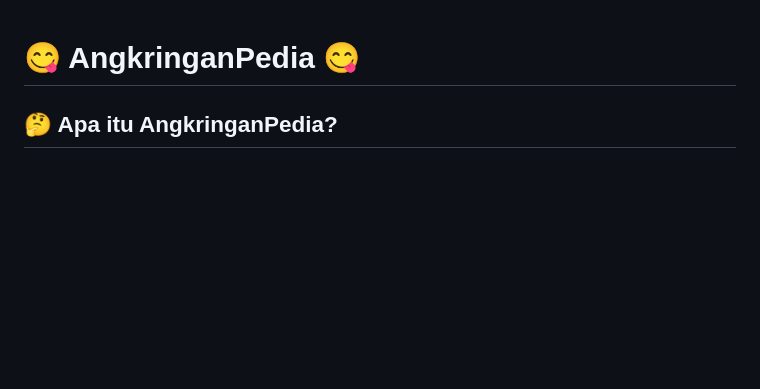
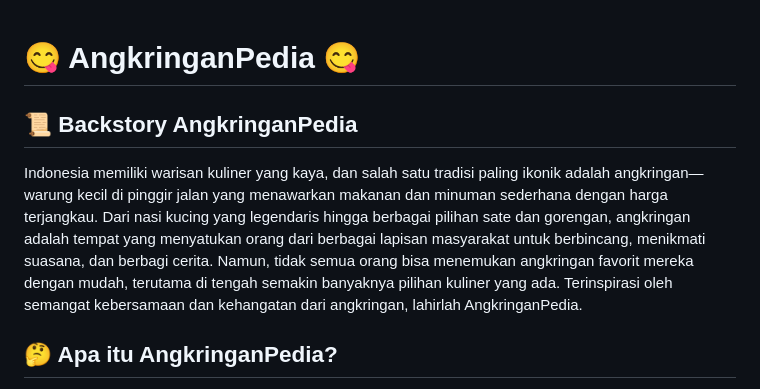
Before and after one commit to nobeljb/AngkringanPediaMobile, a Markdown page: README.md, the part around the change printed below. GitHub-like rendering; blank space fills up the shorter version.

Commit message:
add backstory + integration flow

```diff
--- a/README.md
+++ b/README.md
@@ -1,4 +1,9 @@
 # 😋 AngkringanPedia 😋
+
+## 📜 Backstory AngkringanPedia
+
+Indonesia memiliki warisan kuliner yang kaya, dan salah satu tradisi paling ikonik adalah angkringan—warung kecil di pinggir jalan yang menawarkan makanan dan minuman sederhana dengan harga terjangkau. Dari nasi kucing yang legendaris hingga berbagai pilihan sate dan gorengan, angkringan adalah tempat yang menyatukan orang dari berbagai lapisan masyarakat untuk berbincang, menikmati suasana, dan berbagi cerita.
+Namun, tidak semua orang bisa menemukan angkringan favorit mereka dengan mudah, terutama di tengah semakin banyaknya pilihan kuliner yang ada. Terinspirasi oleh semangat kebersamaan dan kehangatan dari angkringan, lahirlah AngkringanPedia.
 
 ## 🤔 Apa itu AngkringanPedia?
 
```
Also changed, not shown: other parts of README.md (+74 -1 lines).
